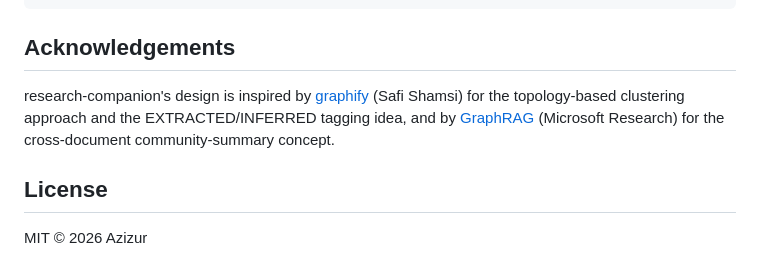
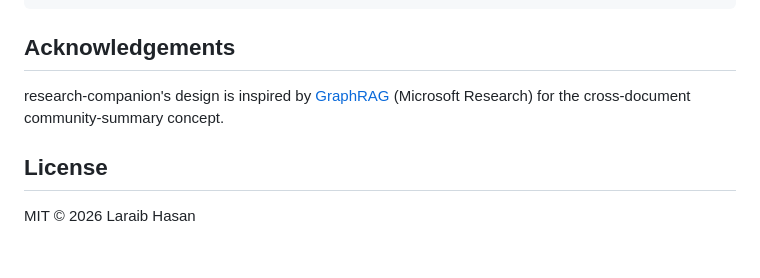
Before and after one commit to LaraibOSS/Research-Companion, a Markdown page: README.md, the part around the change. GitHub-like rendering.

Commit message:
docs: update README acknowledgements and license holder
- Remove the graphify (Safi Shamsi) acknowledgement; keep the GraphRAG credit
- License line now reads "MIT © 2026 Laraib Hasan" (matches LICENSE file)

```diff
--- a/README.md
+++ b/README.md
@@ -349,8 +349,8 @@ node --test tests/js/reducer.test.mjs tests/js/sse.test.mjs tests/js/format.test
 
 ## Acknowledgements
 
-research-companion's design is inspired by [graphify](https://github.com/safishamsi/graphify) (Safi Shamsi) for the topology-based clustering approach and the EXTRACTED/INFERRED tagging idea, and by [GraphRAG](https://github.com/microsoft/graphrag) (Microsoft Research) for the cross-document community-summary concept.
+research-companion's design is inspired by [GraphRAG](https://github.com/microsoft/graphrag) (Microsoft Research) for the cross-document community-summary concept.
 
 ## License
 
-MIT © 2026 Azizur
+MIT © 2026 Laraib Hasan
```
